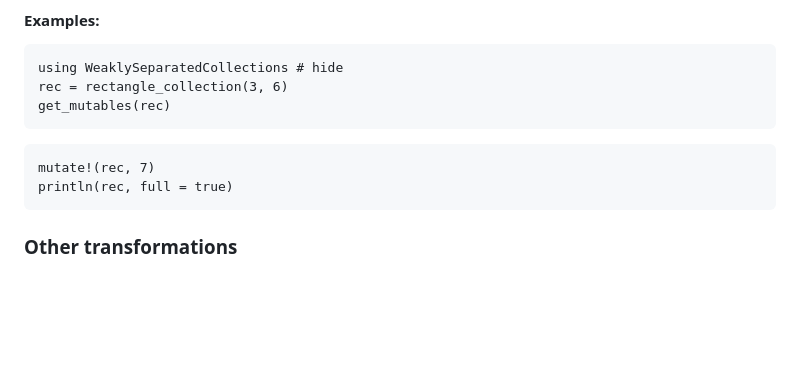
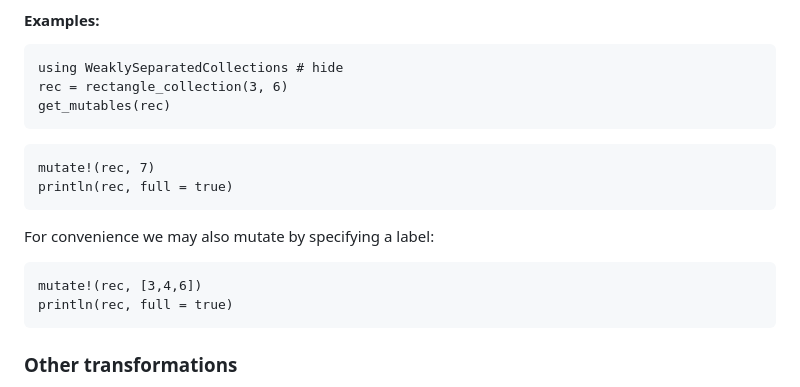
Before and after one commit to MichaelSchloesser/WeaklySeparatedCollections.jl, a Markdown page: docs/src/usage.md, the part around the change printed below. GitHub-like rendering; blank space fills up the shorter version.

````diff
--- a/docs/src/usage.md
+++ b/docs/src/usage.md
@@ -254,6 +254,13 @@ get_mutables(rec)
 
 ```@example mutation
 mutate!(rec, 7)
+println(rec, full = true)
+```
+
+For convenience we may also mutate by specifying a label:
+
+```@example mutation
+mutate!(rec, [3,4,6])
 println(rec, full = true)
 ```
 
````
Also changed, not shown: other parts of docs/src/usage.md (+46 -14 lines), docs/src/assets/associahedron_3_7.png (renamed from docs/src/assets/associahedron_3_7.PNG).
